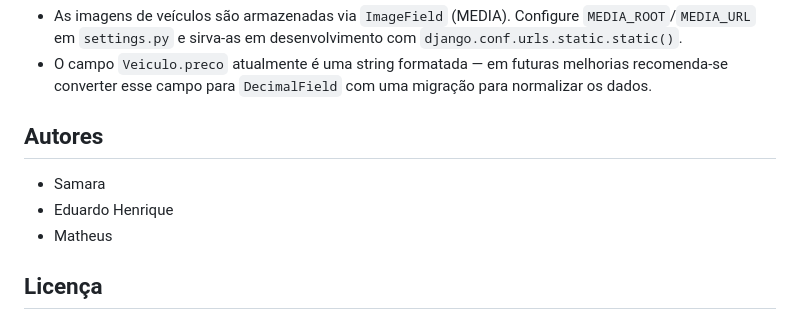
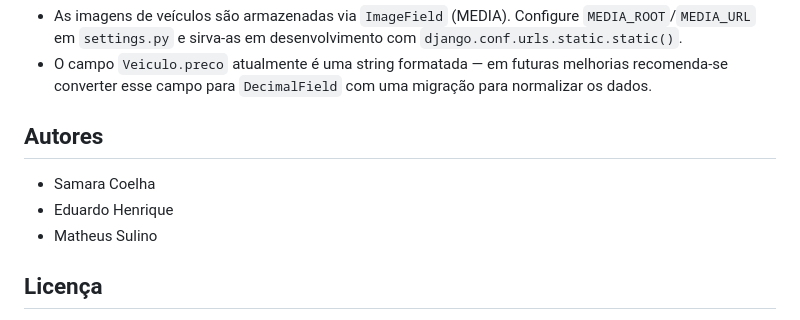
Before and after one commit to HelloKiw1/bd_CarJa, a Markdown page: README.md, the part around the change. Drawn GitHub-style.

```diff
--- a/README.md
+++ b/README.md
@@ -271,9 +271,9 @@ Observações importantes
 
 Autores
 -------
-- Samara
+- Samara Coelha
 - Eduardo Henrique
-- Matheus
+- Matheus Sulino
 
 Licença
 -------
```
